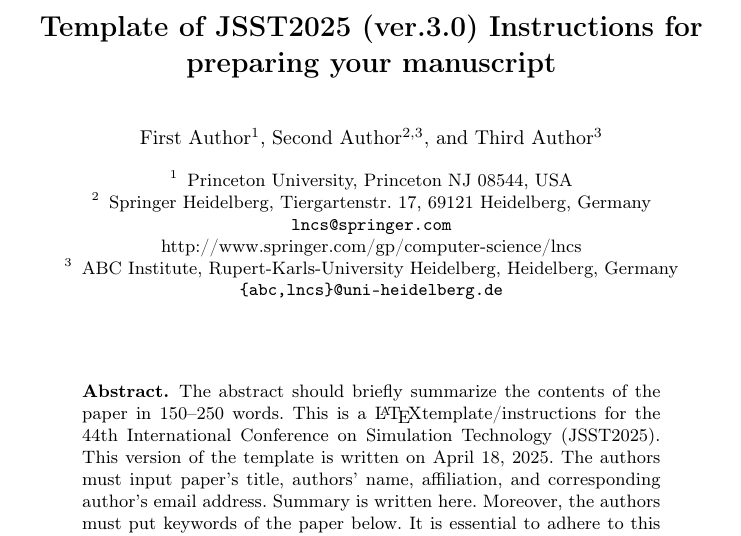
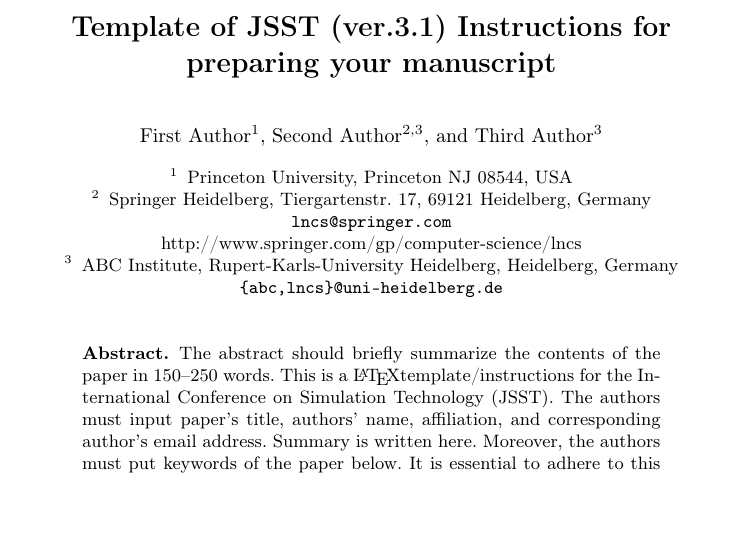
Before and after one commit to uedasan/JSSTProcTemplate, a LaTeX paper (samplepaper.tex): part of page 1 of 4, cut so that both start at the same text, the shorter picture padded with empty space. Compiled offline with pdfLaTeX.

Commit message:
Remove year-specific information

```diff
--- a/samplepaper.tex
+++ b/samplepaper.tex
@@ -22,7 +22,7 @@
 %
 \begin{document}
 %
-\title{Template of JSST2025 (ver.3.0) Instructions for preparing your manuscript}
+\title{Template of JSST (ver.3.1) Instructions for preparing your manuscript}
 %
 %\titlerunning{Abbreviated paper title}
 % If the paper title is too long for the running head, you can set
@@ -48,8 +48,7 @@ ABC Institute, Rupert-Karls-University Heidelberg, Heidelberg, Germany\\
 \begin{abstract}
 The abstract should briefly summarize the contents of the paper in
 150--250 words. This is a \LaTeX template/instructions for
-the 44th International Conference on Simulation Technology (JSST2025).
-This version of the template is written on April 18, 2025.
+the International Conference on Simulation Technology (JSST).
 The authors must input paper's title, authors' name, affiliation,
 and corresponding author's email address. Summary is written here.
 Moreover, the authors must put keywords of the paper below.
```
